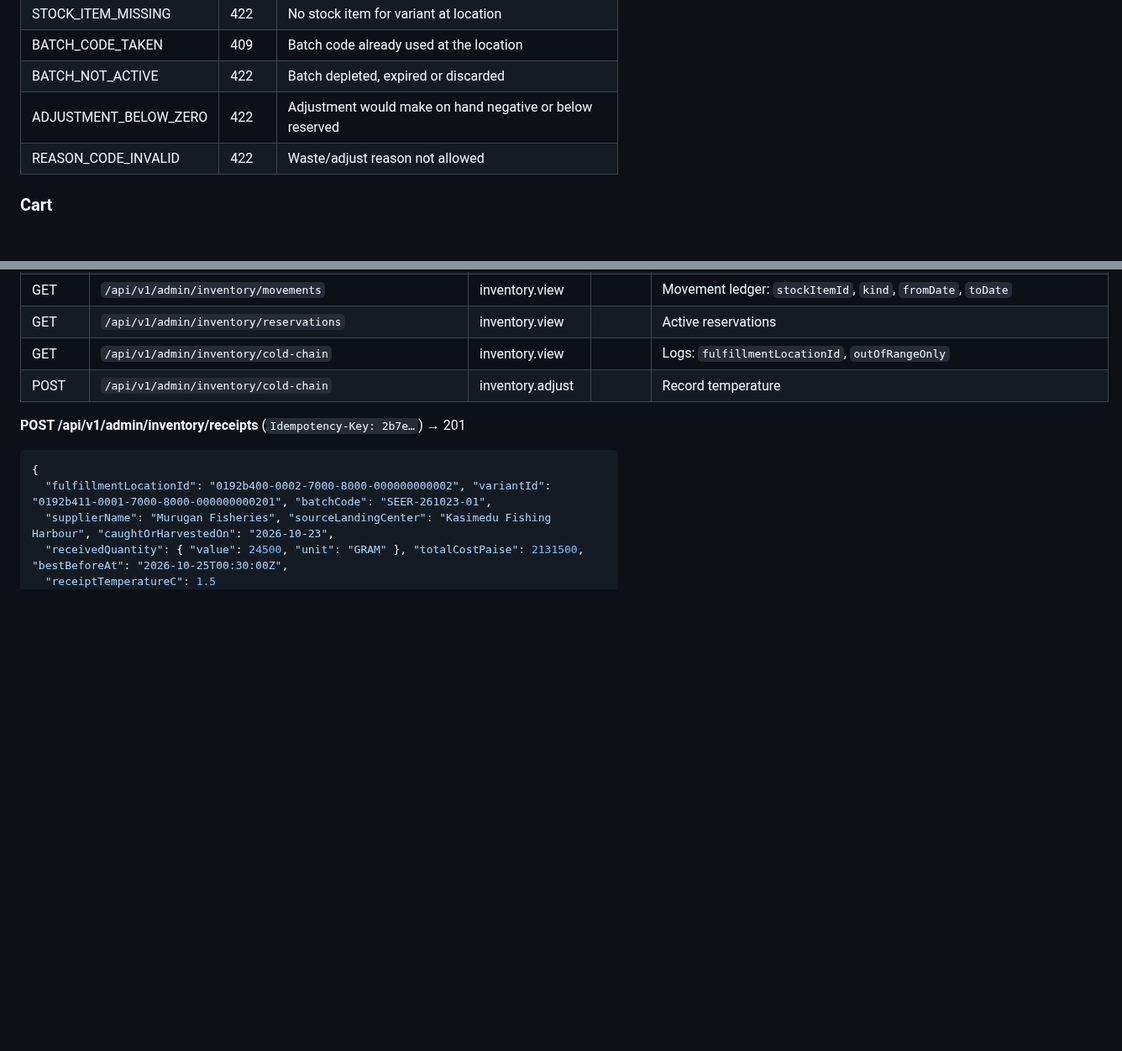
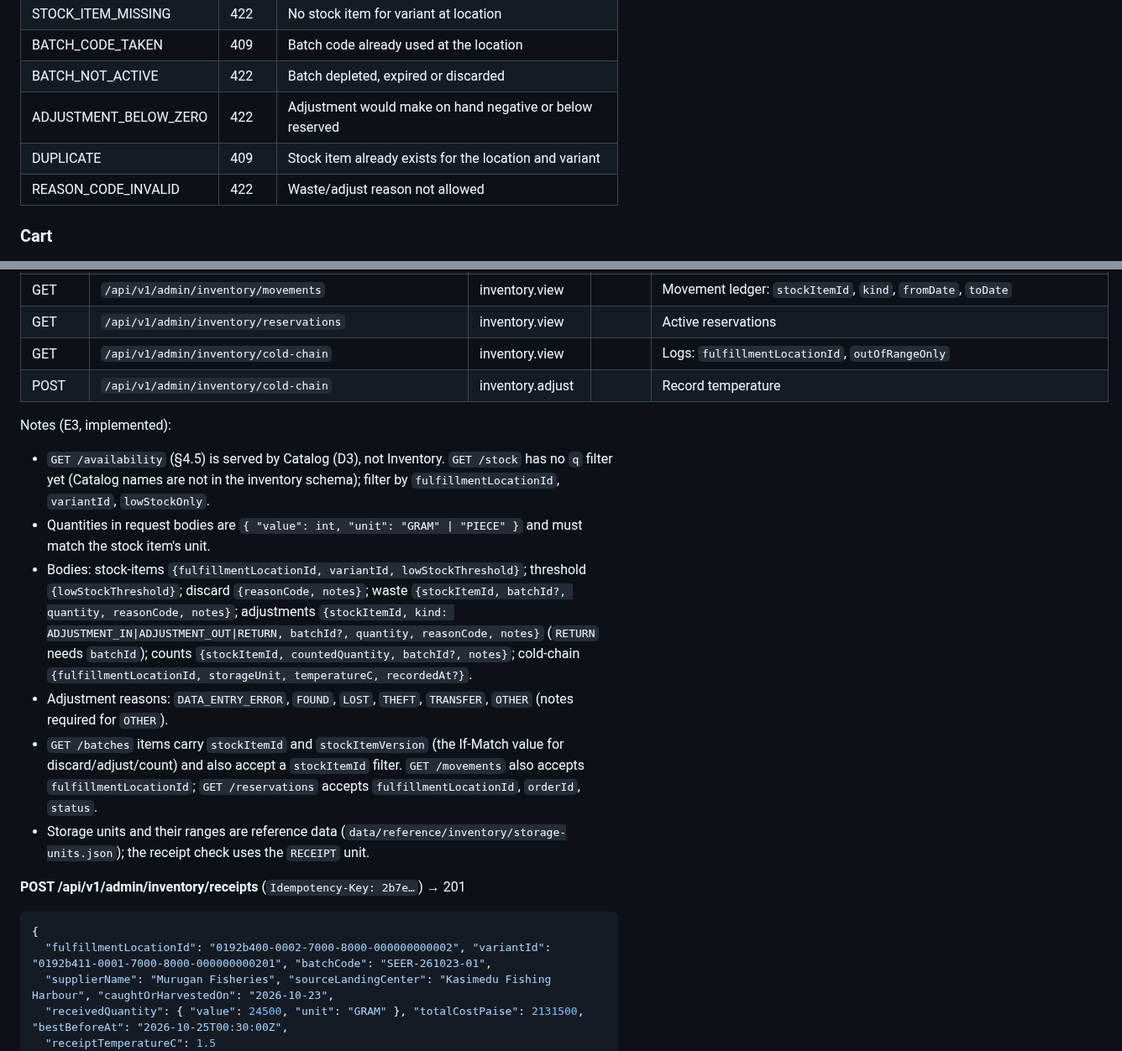
Before and after one commit to MosaSivaMani/fresh-orbit, a Markdown page: docs/api/README.md, 2 parts joined by grey strips. Shown at 84% size. Rendered like a GitHub page; blank space fills up the shorter version.

Commit message:
docs(inventory): record implemented request bodies, tables and resolutions
Co-Authored-By: Claude Opus 5.5 <noreply@anthropic.com>

````diff
--- a/docs/api/README.md
+++ b/docs/api/README.md
@@ -261,6 +261,7 @@ Webhooks use the provider event id instead (§7).
 | BATCH_CODE_TAKEN | 409 | Batch code already used at the location |
 | BATCH_NOT_ACTIVE | 422 | Batch depleted, expired or discarded |
 | ADJUSTMENT_BELOW_ZERO | 422 | Adjustment would make on hand negative or below reserved |
+| DUPLICATE | 409 | Stock item already exists for the location and variant |
 | REASON_CODE_INVALID | 422 | Waste/adjust reason not allowed |
 
 ### Cart
@@ -837,6 +838,14 @@ Client return from the gateway never changes status; the client polls `GET /orde
 | GET | `/api/v1/admin/inventory/cold-chain` | inventory.view | | Logs: `fulfillmentLocationId`, `outOfRangeOnly` |
 | POST | `/api/v1/admin/inventory/cold-chain` | inventory.adjust | | Record temperature |
 
+Notes (E3, implemented):
+- `GET /availability` (§4.5) is served by Catalog (D3), not Inventory. `GET /stock` has no `q` filter yet (Catalog names are not in the inventory schema); filter by `fulfillmentLocationId`, `variantId`, `lowStockOnly`.
+- Quantities in request bodies are `{ "value": int, "unit": "GRAM" | "PIECE" }` and must match the stock item's unit.
+- Bodies: stock-items `{fulfillmentLocationId, variantId, lowStockThreshold}`; threshold `{lowStockThreshold}`; discard `{reasonCode, notes}`; waste `{stockItemId, batchId?, quantity, reasonCode, notes}`; adjustments `{stockItemId, kind: ADJUSTMENT_IN|ADJUSTMENT_OUT|RETURN, batchId?, quantity, reasonCode, notes}` (`RETURN` needs `batchId`); counts `{stockItemId, countedQuantity, batchId?, notes}`; cold-chain `{fulfillmentLocationId, storageUnit, temperatureC, recordedAt?}`.
+- Adjustment reasons: `DATA_ENTRY_ERROR`, `FOUND`, `LOST`, `THEFT`, `TRANSFER`, `OTHER` (notes required for `OTHER`).
+- `GET /batches` items carry `stockItemId` and `stockItemVersion` (the If-Match value for discard/adjust/count) and also accept a `stockItemId` filter. `GET /movements` also accepts `fulfillmentLocationId`; `GET /reservations` accepts `fulfillmentLocationId`, `orderId`, `status`.
+- Storage units and their ranges are reference data (`data/reference/inventory/storage-units.json`); the receipt check uses the `RECEIPT` unit.
+
 **POST /api/v1/admin/inventory/receipts** (`Idempotency-Key: 2b7e…`) → 201
 ```json
 {
````
Also changed, not shown: docs/database/README.md (+7 -5 lines), docs/product/inventory.md (+16 -0 lines).
